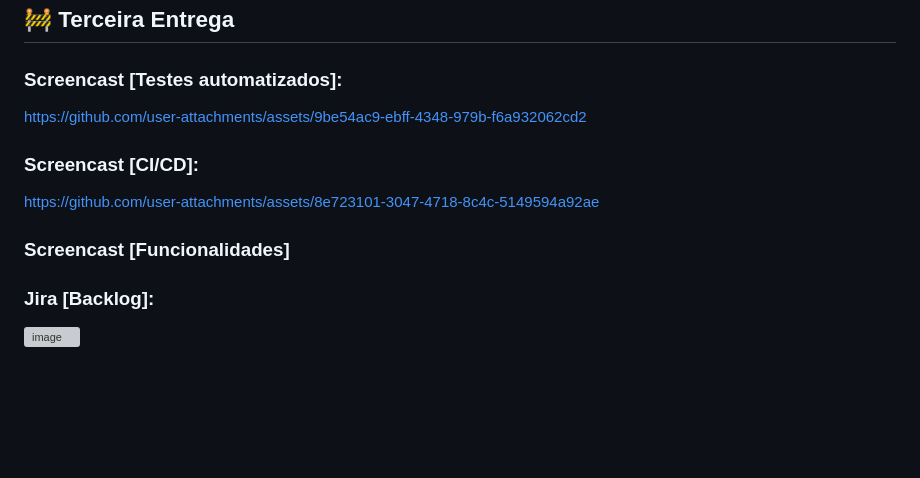
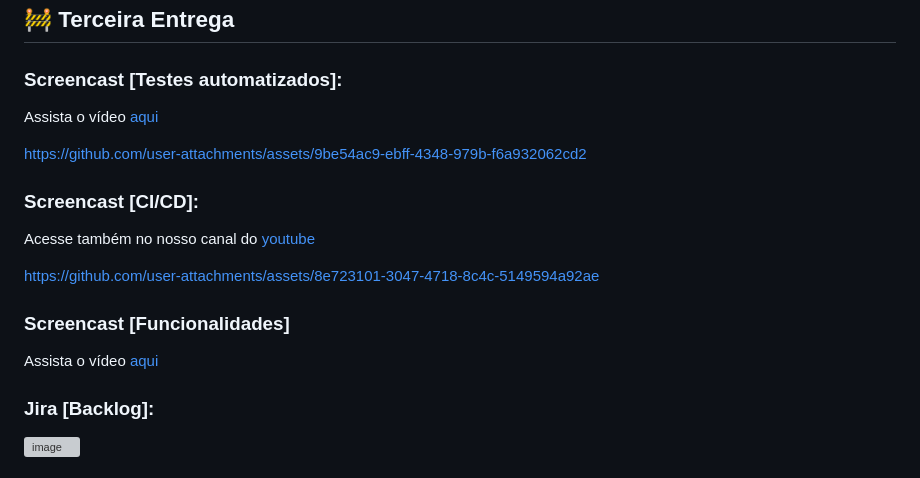
Before and after one commit to IgorGabrielDs/projetoBRASA, a Markdown page: README.md, the part around the change. Rendered like a GitHub page; blank space fills up the shorter version; grey boxes are pictures that could not be loaded.

```diff
--- a/README.md
+++ b/README.md
@@ -74,15 +74,19 @@ Acesse aqui o nosso [Relatório](https://docs.google.com/document/d/1EDIJgTI7IFe
 
 ### Screencast [Testes automatizados]:
 
+Assista o vídeo [aqui](https://youtu.be/u3GwHLkPPOI)
+
 https://github.com/user-attachments/assets/9be54ac9-ebff-4348-979b-f6a932062cd2
 
 ### Screencast [CI/CD]:
+
+Acesse também no nosso canal do [youtube](https://youtu.be/Ge6QwZa_O_Y)
 
 https://github.com/user-attachments/assets/8e723101-3047-4718-8c4c-5149594a92ae
 
 ### Screencast [Funcionalidades]
 
-
+Assista o vídeo [aqui](https://youtu.be/qHobxuF3r9M)
 
 ### Jira [Backlog]:
 
```
